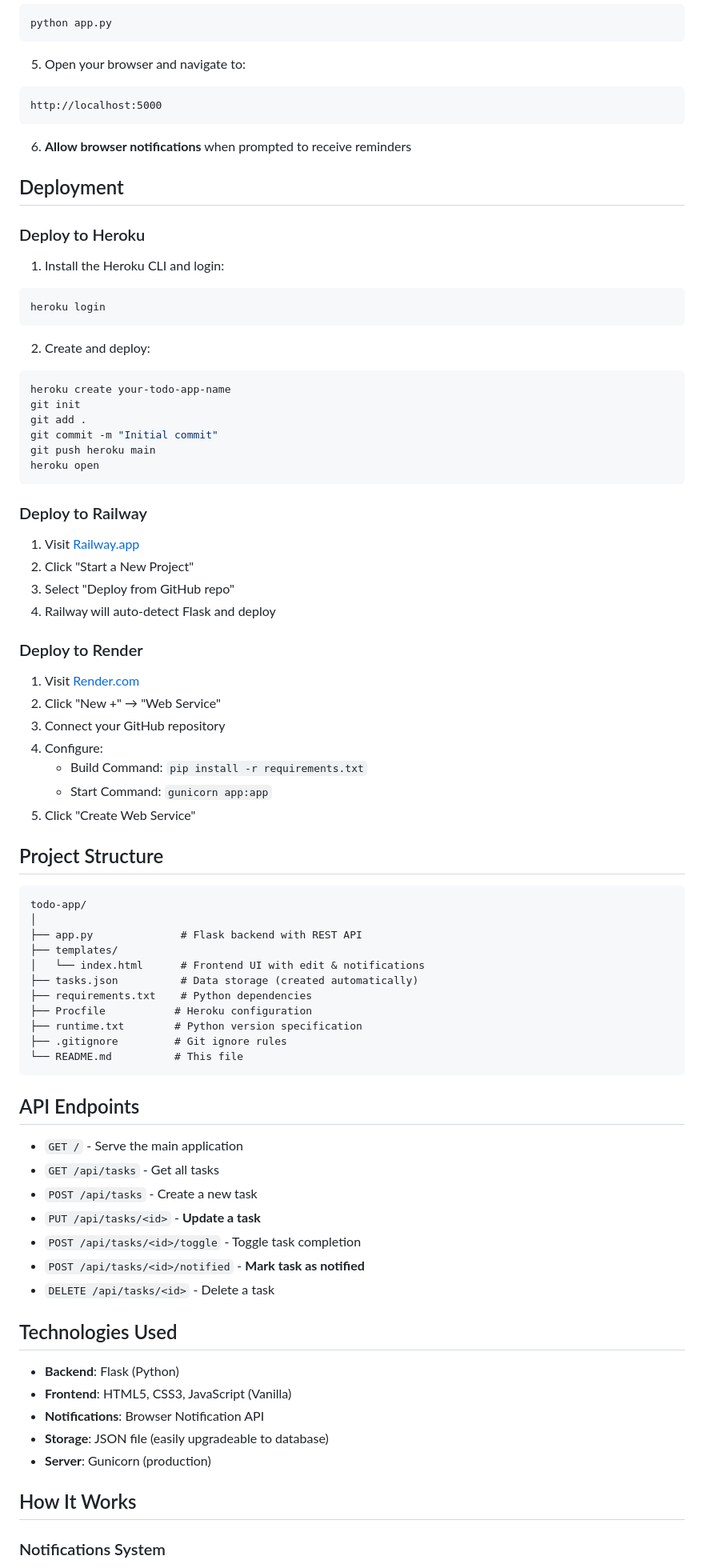
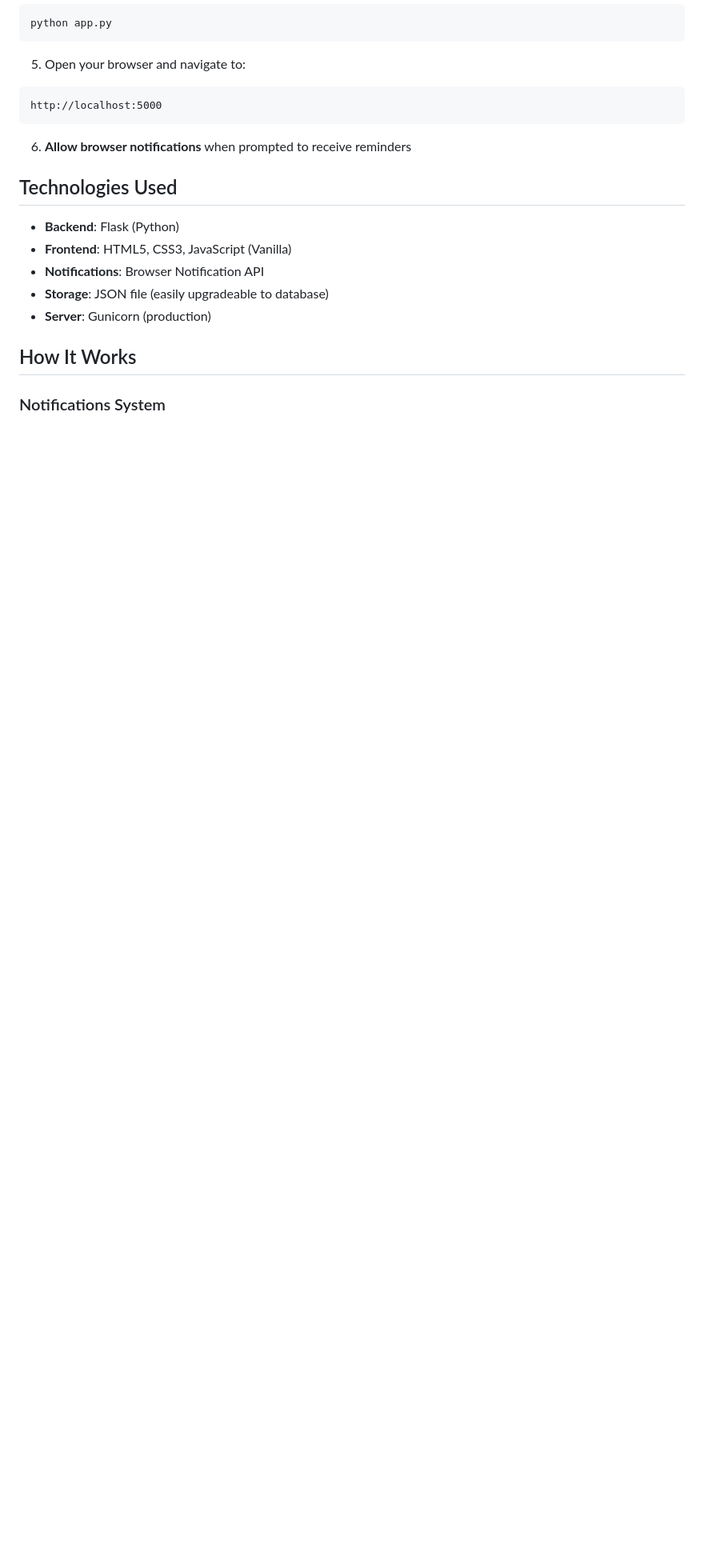
Before and after one commit to Balwantprak/TO-DO, a Markdown page: README.md, the part around one of its changes. Shown at 80% size. GitHub-like rendering; blank space fills up the shorter version.

````diff
--- a/README.md
+++ b/README.md
@@ -65,68 +65,6 @@ http://localhost:5000
 
 6. **Allow browser notifications** when prompted to receive reminders
 
-## Deployment
-
-### Deploy to Heroku
-
-1. Install the Heroku CLI and login:
-```bash
-heroku login
-```
-
-2. Create and deploy:
-```bash
-heroku create your-todo-app-name
-git init
-git add .
-git commit -m "Initial commit"
-git push heroku main
-heroku open
-```
-
-### Deploy to Railway
-
-1. Visit [Railway.app](https://railway.app)
-2. Click "Start a New Project"
-3. Select "Deploy from GitHub repo"
-4. Railway will auto-detect Flask and deploy
-
-### Deploy to Render
-
-1. Visit [Render.com](https://render.com)
-2. Click "New +" → "Web Service"
-3. Connect your GitHub repository
-4. Configure:
-   - Build Command: `pip install -r requirements.txt`
-   - Start Command: `gunicorn app:app`
-5. Click "Create Web Service"
-
-## Project Structure
-
-```
-todo-app/
-│
-├── app.py              # Flask backend with REST API
-├── templates/
-│   └── index.html      # Frontend UI with edit & notifications
-├── tasks.json          # Data storage (created automatically)
-├── requirements.txt    # Python dependencies
-├── Procfile           # Heroku configuration
-├── runtime.txt        # Python version specification
-├── .gitignore         # Git ignore rules
-└── README.md          # This file
-```
-
-## API Endpoints
-
-- `GET /` - Serve the main application
-- `GET /api/tasks` - Get all tasks
-- `POST /api/tasks` - Create a new task
-- `PUT /api/tasks/<id>` - **Update a task**
-- `POST /api/tasks/<id>/toggle` - Toggle task completion
-- `POST /api/tasks/<id>/notified` - **Mark task as notified**
-- `DELETE /api/tasks/<id>` - Delete a task
-
 ## Technologies Used
 
 - **Backend**: Flask (Python)
````
Also changed, not shown: other parts of README.md (+1 -1 lines).
